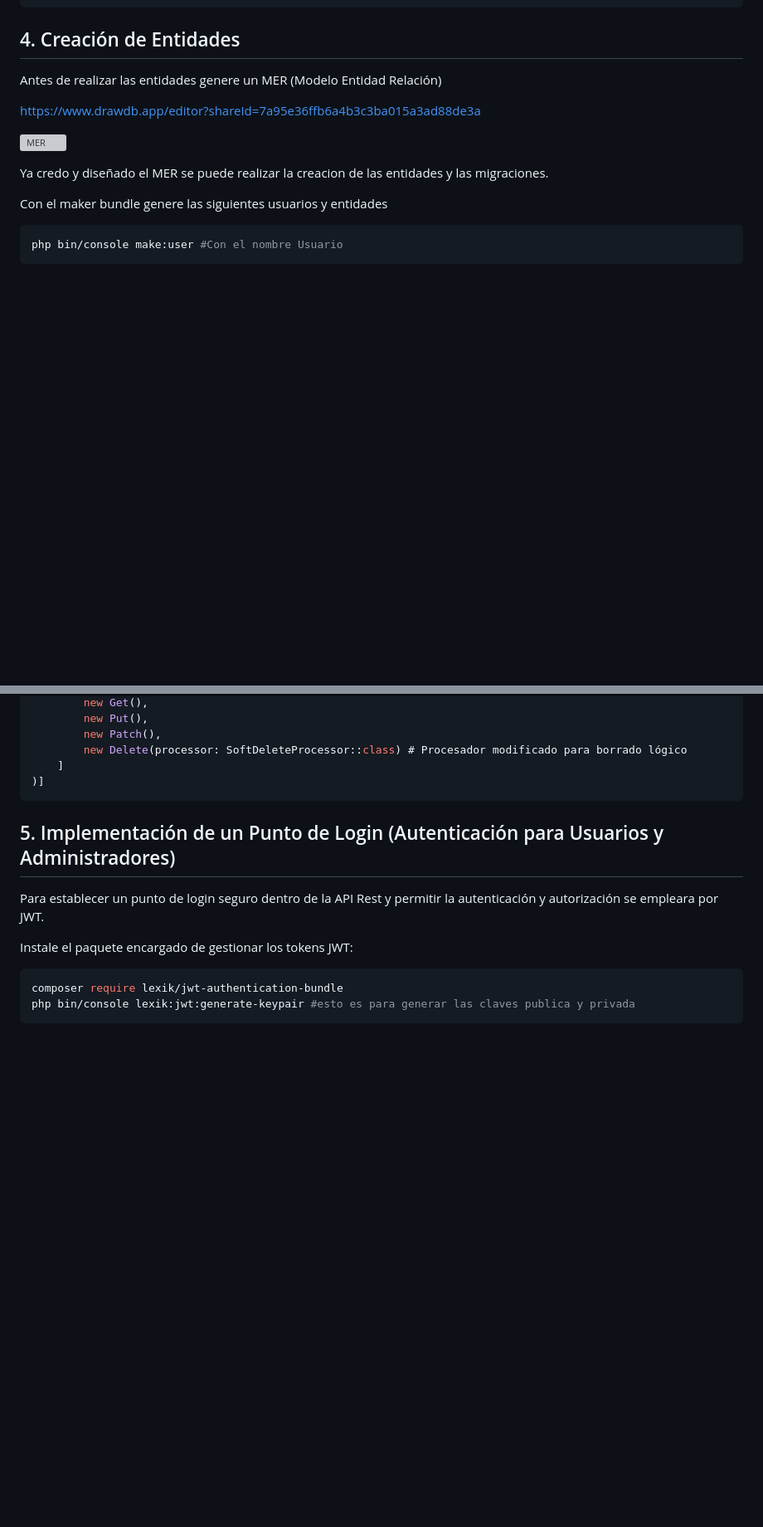
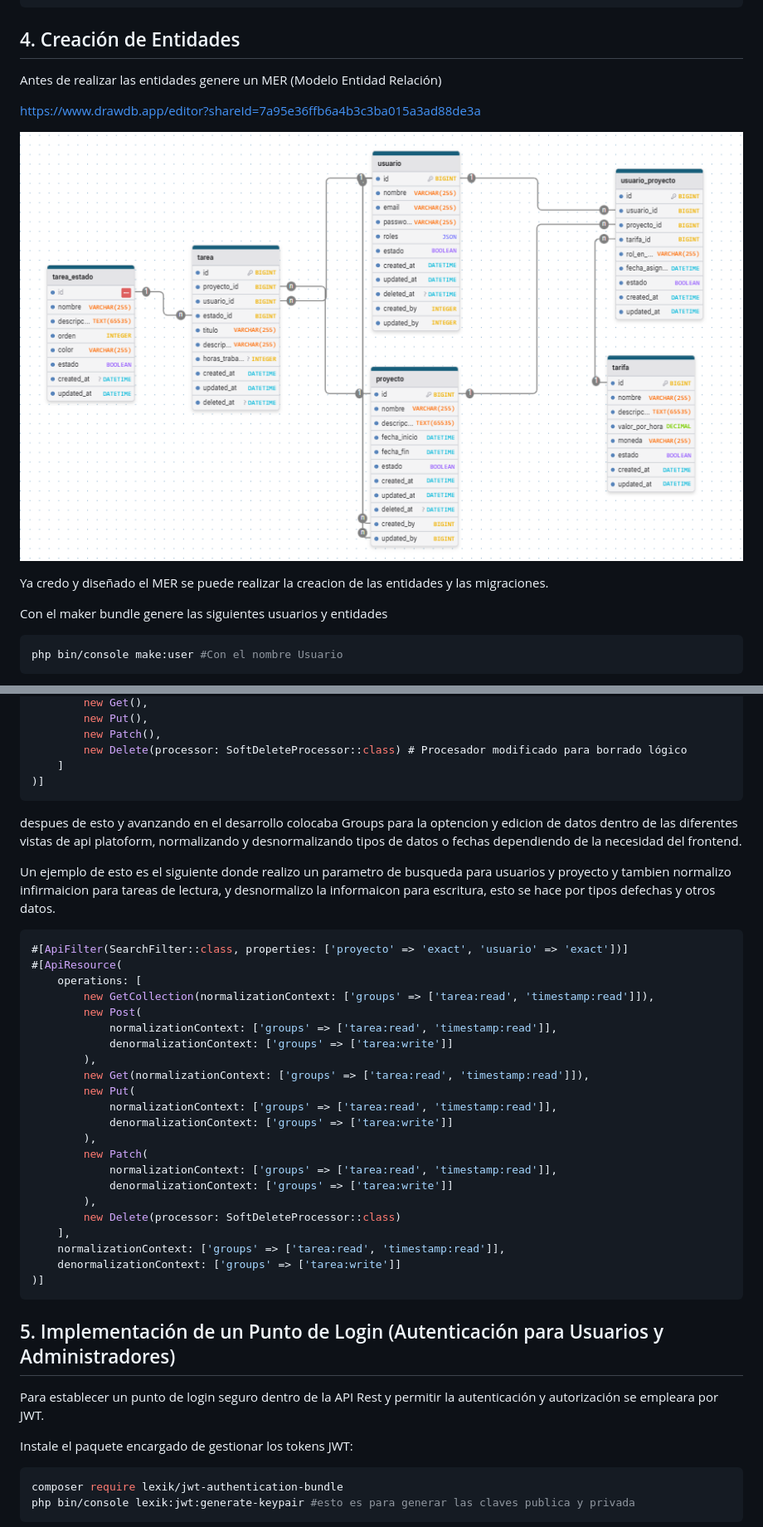
Before and after one commit to IngYosman/PruebaTecnicaProyectos, a Markdown page: README.md, 2 parts joined by grey strips. Shown: that part at 83% size. Drawn GitHub-style; pictures changed too: files/{E9D62D1E-7DFE-4FEE-954E-585F2D1B2E3E}.png (added); blank space fills up the shorter version; grey boxes are pictures that could not be loaded.

Commit message:
FEAT - documentacion de proyecto y ajustes

````diff
--- a/README.md
+++ b/README.md
@@ -57,7 +57,7 @@ Antes de realizar las entidades genere un MER (Modelo Entidad Relación)
 
 https://www.drawdb.app/editor?shareId=7a95e36ffb6a4b3c3ba015a3ad88de3a
 
-![MER](files/)
+![alt text](files/{E9D62D1E-7DFE-4FEE-954E-585F2D1B2E3E}.png)
 
 Ya credo y diseñado el MER se puede realizar la creacion de las entidades y las migraciones.
 
@@ -110,6 +110,35 @@ El procesador de softdelete se encarga de eliminar logicamente las entidades, en
         new Patch(),
         new Delete(processor: SoftDeleteProcessor::class) # Procesador modificado para borrado lógico
     ]
+)]
+```
+
+despues de esto y avanzando en el desarrollo colocaba Groups para la optencion y edicion de datos dentro de las diferentes vistas de api platoform, normalizando y desnormalizando tipos de datos o fechas dependiendo de la necesidad del frontend.
+
+Un ejemplo de esto es el siguiente donde realizo un parametro de busqueda para usuarios y proyecto y tambien normalizo infirmaicion para tareas de lectura, y desnormalizo la informaicon para escritura, esto se hace por tipos defechas y otros datos.
+
+```php
+#[ApiFilter(SearchFilter::class, properties: ['proyecto' => 'exact', 'usuario' => 'exact'])]
+#[ApiResource(
+    operations: [
+        new GetCollection(normalizationContext: ['groups' => ['tarea:read', 'timestamp:read']]),
+        new Post(
+            normalizationContext: ['groups' => ['tarea:read', 'timestamp:read']],
+            denormalizationContext: ['groups' => ['tarea:write']]
+        ),
+        new Get(normalizationContext: ['groups' => ['tarea:read', 'timestamp:read']]),
+        new Put(
+            normalizationContext: ['groups' => ['tarea:read', 'timestamp:read']],
+            denormalizationContext: ['groups' => ['tarea:write']]
+        ),
+        new Patch(
+            normalizationContext: ['groups' => ['tarea:read', 'timestamp:read']],
+            denormalizationContext: ['groups' => ['tarea:write']]
+        ),
+        new Delete(processor: SoftDeleteProcessor::class)
+    ],
+    normalizationContext: ['groups' => ['tarea:read', 'timestamp:read']],
+    denormalizationContext: ['groups' => ['tarea:write']]
 )]
 ```
 
````
Also changed, not shown: 2 other files.
